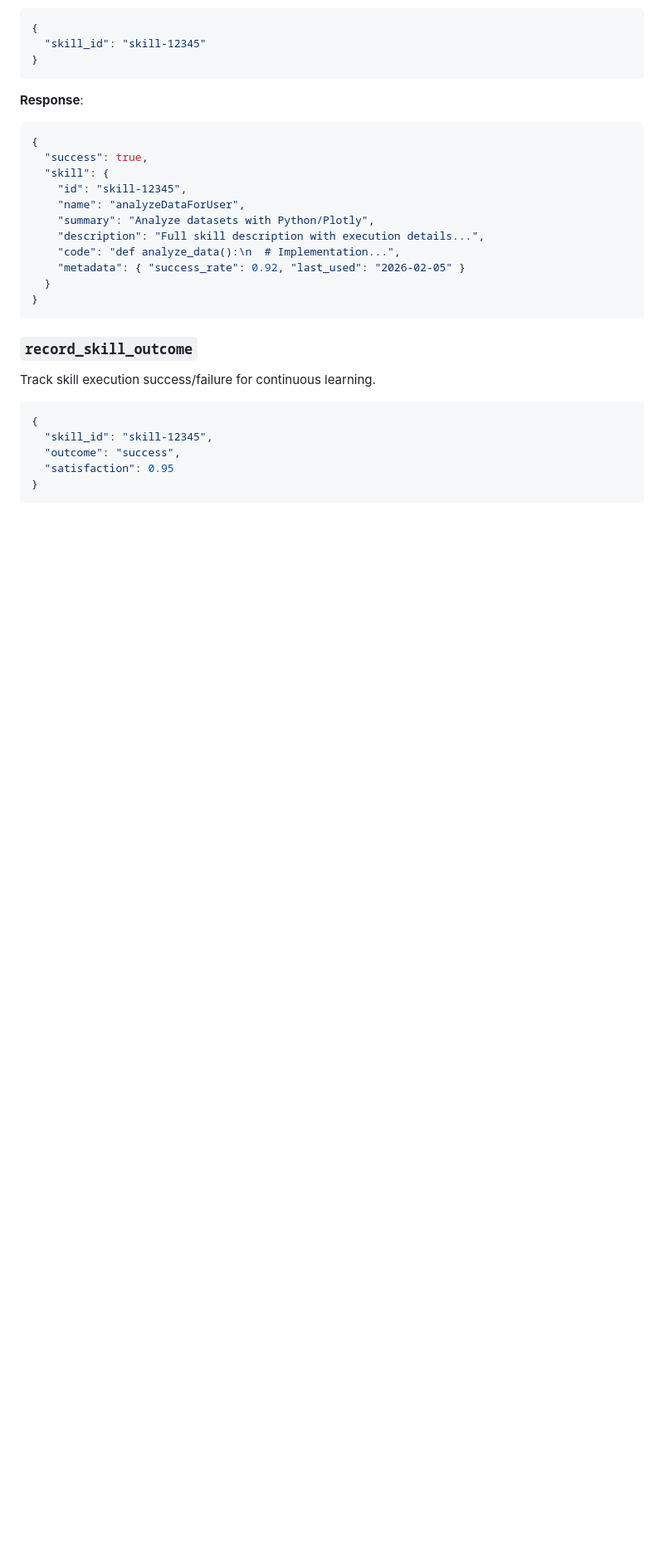
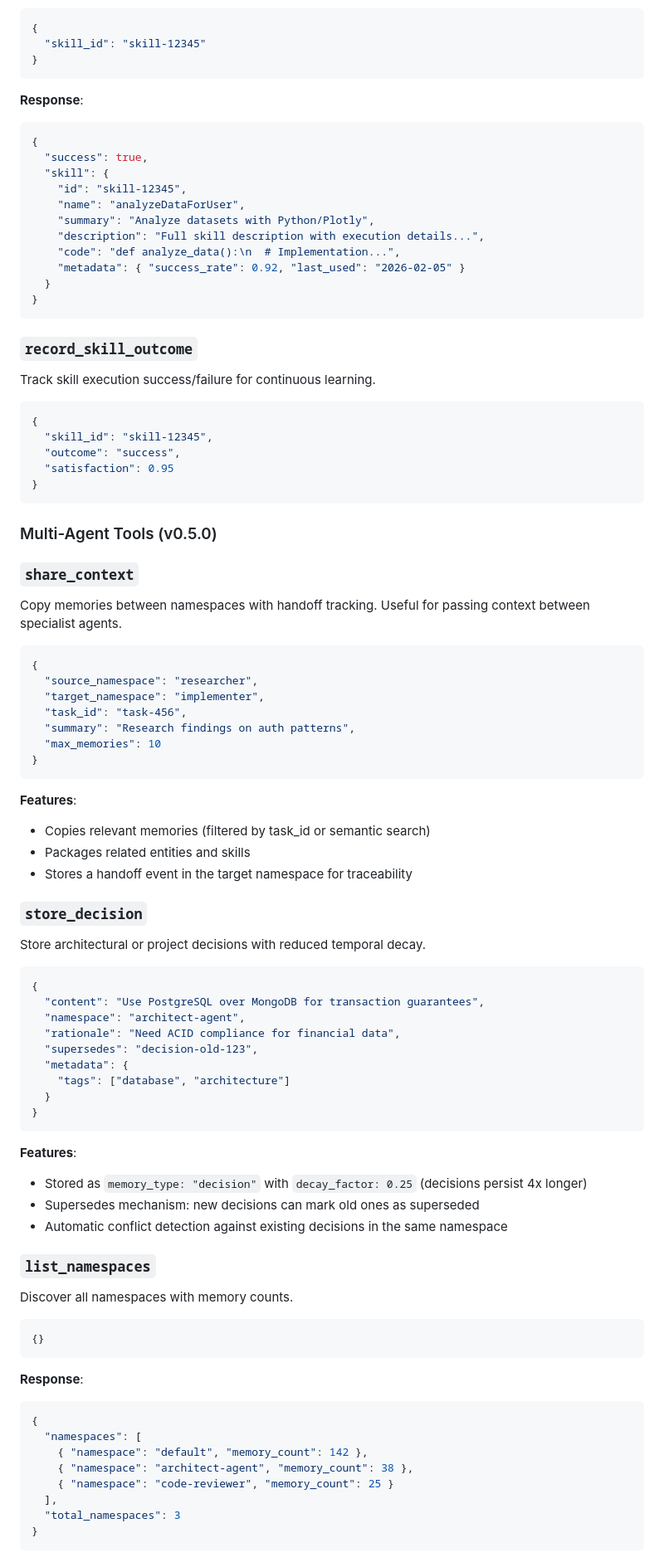
Before and after one commit to Oculusnoob/vesper-memory, a Markdown page: README.md, the part around one of its changes. Shown at 83% size. Rendered like a GitHub page; blank space fills up the shorter version.

Commit message:
Update docs for v0.5.0: 13 MCP tools, namespace support, 909 tests
Co-Authored-By: Claude Opus 4.6 <noreply@anthropic.com>

````diff
--- a/README.md
+++ b/README.md
@@ -518,3 +538,65 @@ Track skill execution success/failure for continuous learning.
   "skill_id": "skill-12345",
   "outcome": "success",
   "satisfaction": 0.95
+}
+```
+
+### Multi-Agent Tools (v0.5.0)
+
+### `share_context`
+Copy memories between namespaces with handoff tracking. Useful for passing context between specialist agents.
+
+```json
+{
+  "source_namespace": "researcher",
+  "target_namespace": "implementer",
+  "task_id": "task-456",
+  "summary": "Research findings on auth patterns",
+  "max_memories": 10
+}
+```
+
+**Features**:
+- Copies relevant memories (filtered by task_id or semantic search)
+- Packages related entities and skills
+- Stores a handoff event in the target namespace for traceability
+
+### `store_decision`
+Store architectural or project decisions with reduced temporal decay.
+
+```json
+{
+  "content": "Use PostgreSQL over MongoDB for transaction guarantees",
+  "namespace": "architect-agent",
+  "rationale": "Need ACID compliance for financial data",
+  "supersedes": "decision-old-123",
+  "metadata": {
+    "tags": ["database", "architecture"]
+  }
+}
+```
+
+**Features**:
+- Stored as `memory_type: "decision"` with `decay_factor: 0.25` (decisions persist 4x longer)
+- Supersedes mechanism: new decisions can mark old ones as superseded
+- Automatic conflict detection against existing decisions in the same namespace
+
+### `list_namespaces`
+Discover all namespaces with memory counts.
+
+```json
+{}
+```
+
+**Response**:
+```json
+{
+  "namespaces": [
+    { "namespace": "default", "memory_count": 142 },
+    { "namespace": "architect-agent", "memory_count": 38 },
+    { "namespace": "code-reviewer", "memory_count": 25 }
+  ],
+  "total_namespaces": 3
+}
+```
+
````
Also changed, not shown: other parts of README.md (+56 -16 lines), CLAUDE.md (+35 -8 lines).
